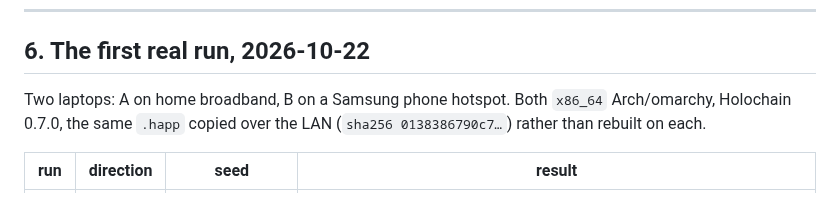
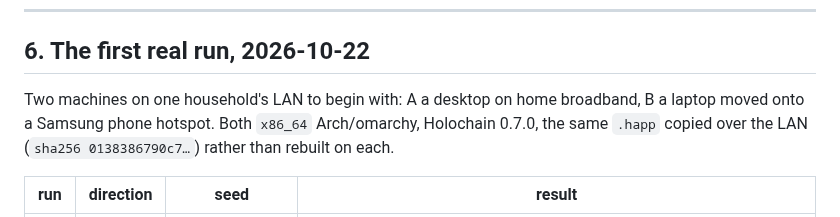
Before and after one commit to StateofIntent/epistemic-happ, a Markdown page: docs/cross-internet-runbook.md, the part around the change. GitHub-like rendering.

```diff
--- a/docs/cross-internet-runbook.md
+++ b/docs/cross-internet-runbook.md
@@ -249,7 +249,8 @@ alternative explanation.
 
 ## 6. The first real run, 2026-10-22
 
-Two laptops: A on home broadband, B on a Samsung phone hotspot. Both
+Two machines on one household's LAN to begin with: A a desktop on home
+broadband, B a laptop moved onto a Samsung phone hotspot. Both
 `x86_64` Arch/omarchy, Holochain 0.7.0, the same `.happ` copied over the LAN
 (`sha256 0138386790c7…`) rather than rebuilt on each.
 
```
Also changed, not shown: READINESS.md (+2 -1 lines).
